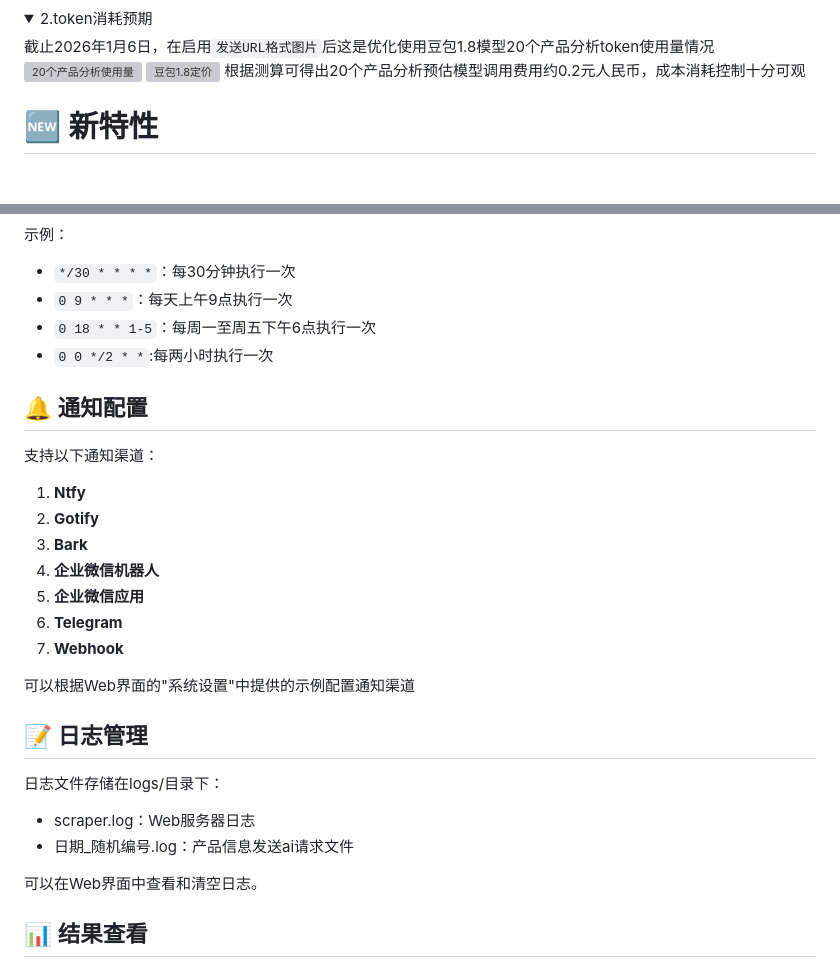
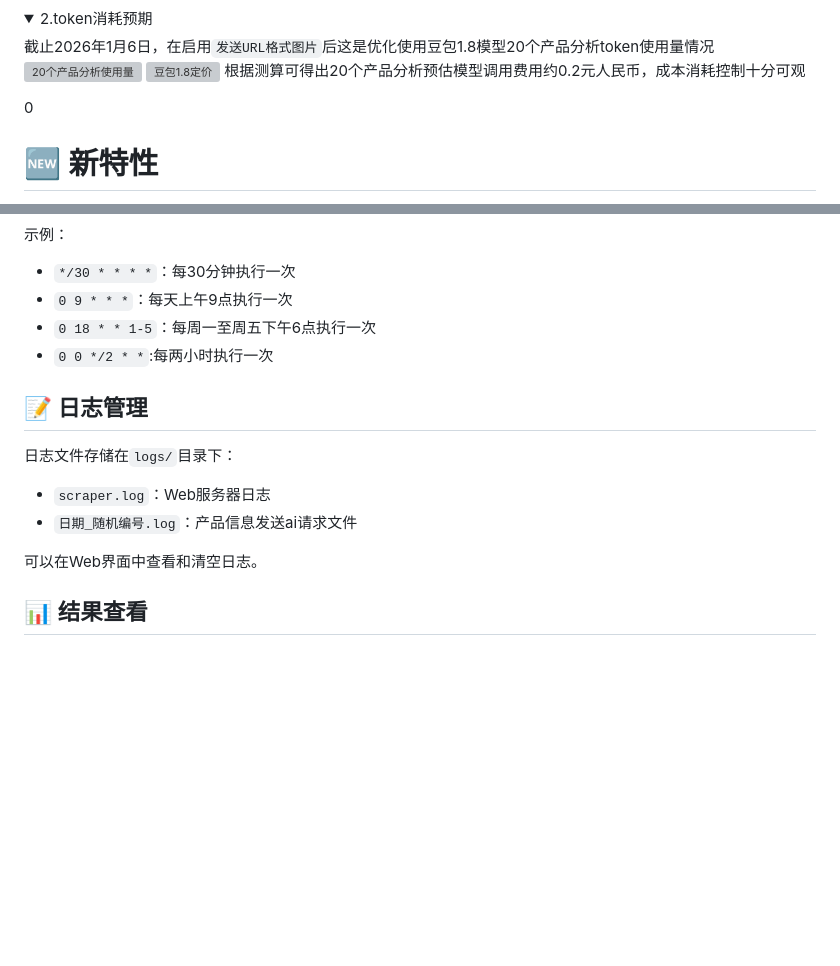
Before and after one commit to banbanzhige/ai-goofish-monitor-QB, a Markdown page: README.md, 2 parts joined by grey strips. Drawn GitHub-style; folded sections open; blank space fills up the shorter version; grey boxes are pictures that could not be loaded.

```diff
--- a/README.md
+++ b/README.md
@@ -70,7 +70,7 @@
 ![豆包1.8定价](Example/0.9.5/doubao1.8模型定价测算.png)
 根据测算可得出20个产品分析预估模型调用费用约0.2元人民币，成本消耗控制十分可观
 
-
+0
 </details>
 
 # 🆕 新特性
@@ -454,25 +484,11 @@ Cron表达式用于配置任务的执行频率，格式：
 - `0 18 * * 1-5`：每周一至周五下午6点执行一次
 - `0 0 */2 * *`:每两小时执行一次
 
-## 🔔 通知配置
-
-支持以下通知渠道：
-
-1. **Ntfy**
-2. **Gotify**
-3. **Bark**
-4. **企业微信机器人**
-5. **企业微信应用**
-6. **Telegram**
-7. **Webhook**
-
-可以根据Web界面的"系统设置"中提供的示例配置通知渠道
-
 ## 📝 日志管理
 
-日志文件存储在logs/目录下：
-- scraper.log：Web服务器日志
-- 日期_随机编号.log：产品信息发送ai请求文件
+日志文件存储在`logs/`目录下：
+- `scraper.log`：Web服务器日志
+- `日期_随机编号.log`：产品信息发送ai请求文件
 
 可以在Web界面中查看和清空日志。
 
```
Also changed, not shown: other parts of README.md (+49 -19 lines).
